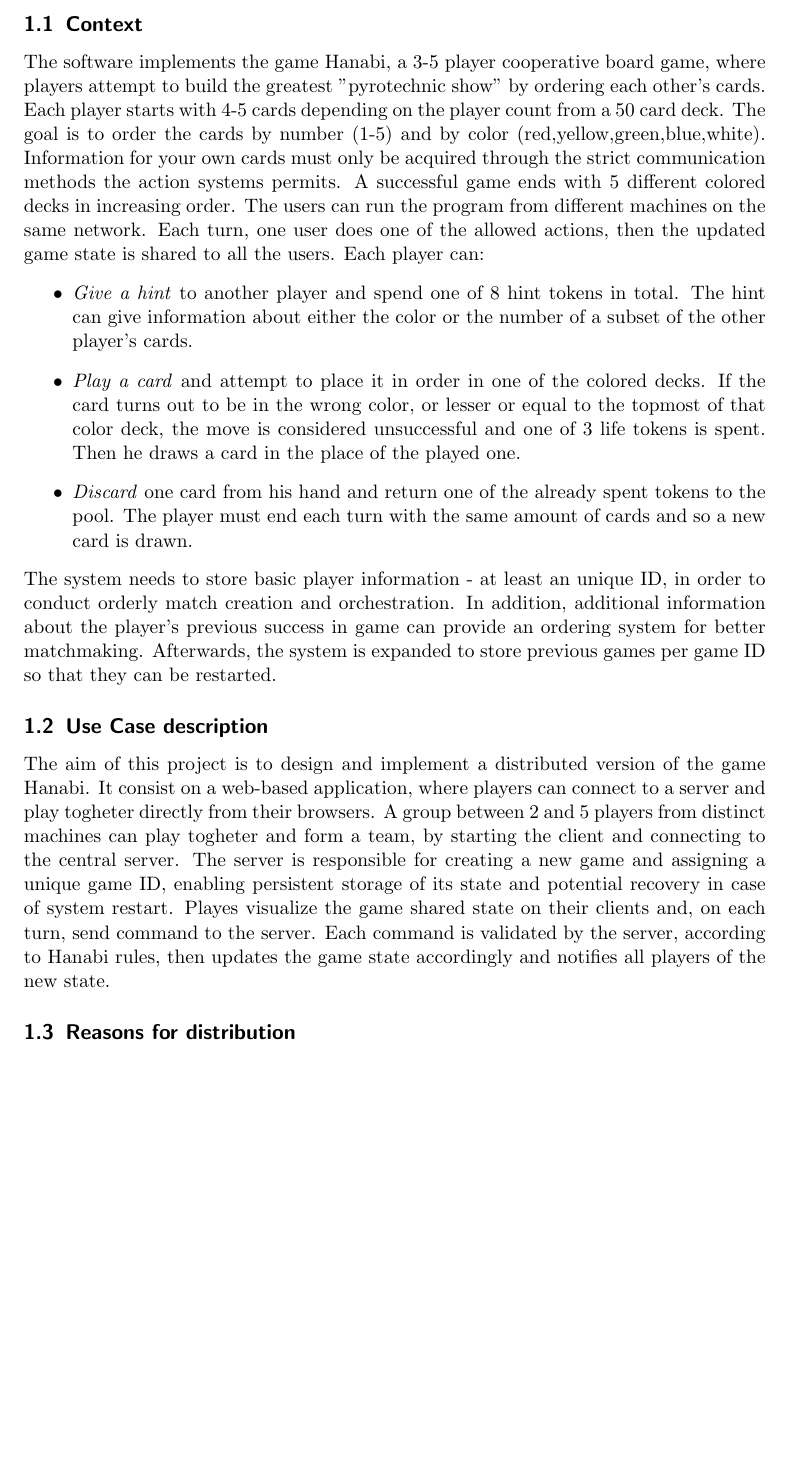
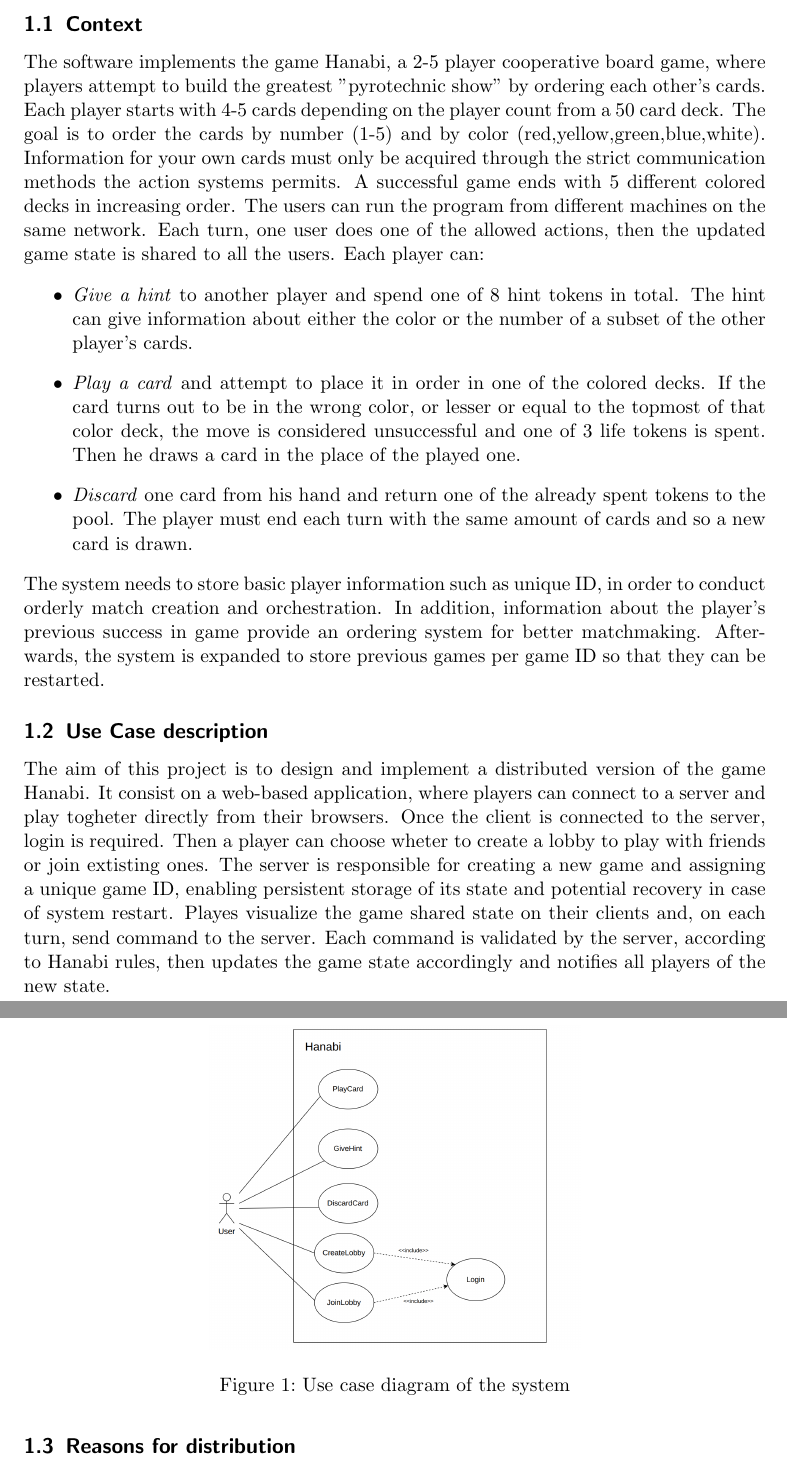
Before and after one commit to gabbosanti/distributed-hanabi-template, a LaTeX paper (distributed-systems-final-report.tex): part of page 2 of 13 before the commit and two parts of pages 2 and 3 of 14 after it, the two joined at a grey line, cut so that both start at the same text, the shorter picture padded with empty space. Compiled offline with pdfLaTeX.

Commit message:
fixed use case part

```diff
--- a/distributed-systems-final-report.tex
+++ b/distributed-systems-final-report.tex
@@ -49,7 +49,7 @@
   \end{itemize}
 
 \subsection{Context}
-The software implements the game Hanabi, a 3-5 player cooperative board game, where players attempt to build the greatest "pyrotechnic show" by ordering each other's cards. Each player starts with 4-5 cards depending on the player count from a 50 card deck. The goal is to order the cards by number (1-5) and by color (red,yellow,green,blue,white). Information for your own cards must only be acquired through the strict communication methods the action systems permits. A successful game ends with 5 different colored decks in increasing order.
+The software implements the game Hanabi, a 2-5 player cooperative board game, where players attempt to build the greatest "pyrotechnic show" by ordering each other's cards. Each player starts with 4-5 cards depending on the player count from a 50 card deck. The goal is to order the cards by number (1-5) and by color (red,yellow,green,blue,white). Information for your own cards must only be acquired through the strict communication methods the action systems permits. A successful game ends with 5 different colored decks in increasing order.
 The users can run the program from different machines on the same network.
 Each turn, one user does one of the allowed actions, then the updated game state is shared to all the users.
 Each player can:
@@ -58,12 +58,18 @@
         \item \emph{Play a card} and attempt to place it in order in one of the colored decks. If the card turns out to be in the wrong color, or lesser or equal to the topmost of that color deck, the move is considered unsuccessful and one of 3 life tokens is spent. Then he draws a card in the place of the played one.
         \item \emph{Discard} one card from his hand and return one of the already spent tokens to the pool. The player must end each turn with the same amount of cards and so a new card is drawn.
     \end{itemize}
-    The system needs to store basic player information - at least an unique ID, in order to conduct orderly match creation and orchestration. In addition, additional information about the player's previous success in game can provide an ordering system for better matchmaking. Afterwards, the system is expanded to store previous games per game ID so that they can be restarted.
+The system needs to store basic player information such as unique ID, in order to conduct orderly match creation and orchestration.
+In addition, information about the player's previous success in game provide an ordering system for better matchmaking.
+Afterwards, the system is expanded to store previous games per game ID so that they can be restarted.
 
 \subsection{Use Case description}
 The aim of this project is to design and implement a distributed version of the game Hanabi.
 It consist on a web-based application, where players can connect to a server and play togheter directly from their browsers.
-A group between 2 and 5 players from distinct machines can play togheter and form a team, by starting the client and connecting to the central server.
+Once the client is connected to the server, login is required. Then a player can choose wheter to create a lobby to play with friends or join extisting ones.
 The server is responsible for creating a new game and assigning a unique game ID, enabling persistent storage of its state and potential recovery in case of system restart.
 Playes visualize the game shared state on their clients and, on each turn, send command to the server. Each command is validated by the server, according to Hanabi rules, then updates the game state accordingly and notifies all players of the new state.
 
+\begin{figure}
+    \centering
+    \includegraphics[width=0.5\linewidth]{figures/use-case-diagram.png}
+    \caption{Use case diagram of the system}
```
Also changed, not shown: figures/use-case-diagram.png (added), distributed-systems-final-report.tex (4 more changed lines).
